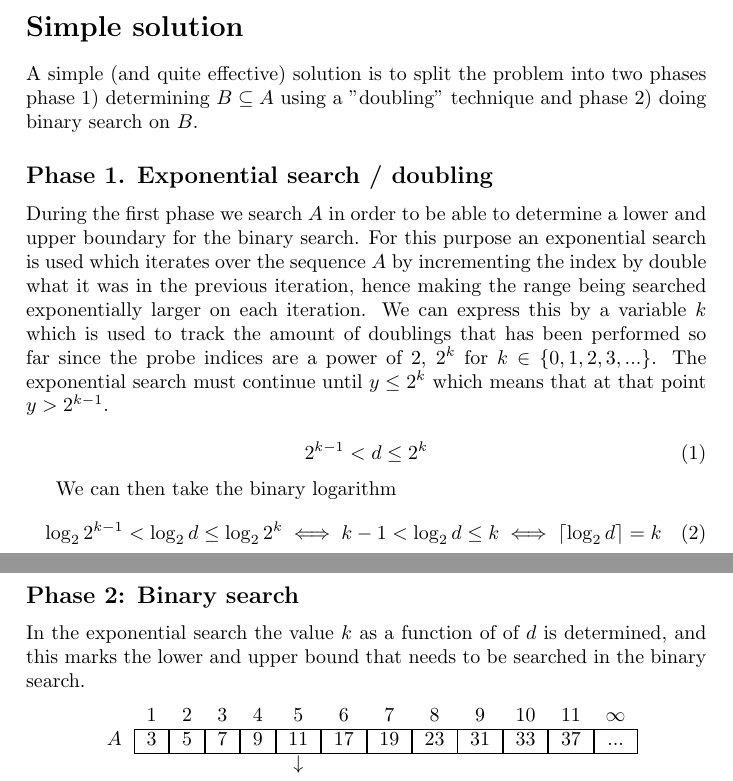
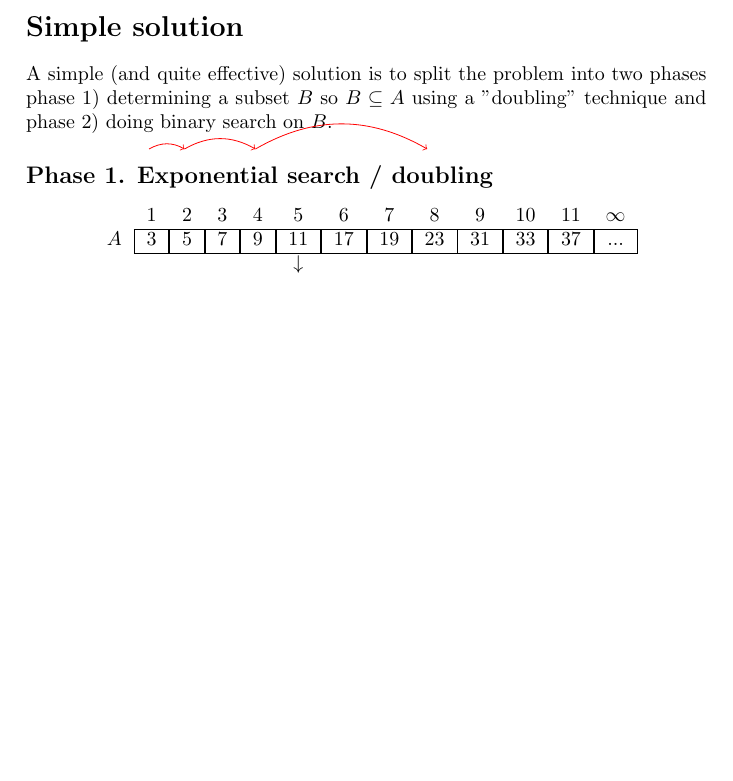
Before and after one commit to newtscamander2/dsa-problem1-8, a LaTeX document (main.tex): two parts of pages 1 and 2 of 3 before the commit and part of page 1 of 3 after it, the two joined at a grey line, cut so that both start at the same text, the shorter picture padded with empty space. Compiled offline with pdfLaTeX.

Commit message:
Update main.tex

```diff
--- a/main.tex
+++ b/main.tex
@@ -57,25 +57,26 @@
 \section*{Comment}
 
 \section*{Simple solution}
-A simple (and quite effective) solution is to split the problem into two phases phase 1) determining $B \subseteq A$ using a "doubling" technique and phase 2) doing binary search on $B$.
+A simple (and quite effective) solution is to split the problem into two phases phase 1) determining a subset $B$ so $B \subseteq A$ using a "doubling" technique and phase 2) doing binary search on $B$.
 
 \subsection*{Phase 1. Exponential search / doubling}
-During the first phase we search $A$ in order to be able to determine a lower and upper boundary for the binary search. For this purpose an exponential search is used which iterates over the sequence $A$ by incrementing the index by double what it was in the previous iteration, hence making the range being searched exponentially larger on each iteration.
-We can express this by a variable $k$ which is used to track the amount of doublings that has been performed so far since the probe indices are a power of 2, $2^k$ for $k \in \{0, 1, 2, 3, ...\}$.
-The exponential search must continue until $y \leq 2^k$ which means that at that point $y > 2^{k-1}$.
+%Rewrite this
+% During the first phase we search $A$ in order to be able to determine a lower and upper boundary for the binary search. For this purpose an exponential search is used which iterates over the sequence $A$ by incrementing the index by double what it was in the previous iteration, hence making the range being searched exponentially larger on each iteration.
+% We can express this by a variable $k$ which is used to track the amount of doublings that has been performed so far since the probe indices are a power of 2, $2^k$ for $k \in \{0, 1, 2, 3, ...\}$.
+% The exponential search must continue until $y \leq 2^k$ which means that at that point $y > 2^{k-1}$.
 
-\begin{equation}
-	2^{k-1} < d \leq 2^{k}
-\end{equation}
+% \begin{equation}
+% 	2^{k-1} < d \leq 2^{k}
+% \end{equation}
 
-We can then take the binary logarithm
-\begin{equation}
-	\log_2{2^{k-1}} < \log_2{d} \leq \log_2{2^k} \iff k-1 < \log_2{d} \leq k \iff \lceil \log_2{d} \rceil = k
-\end{equation}
+% We can then take the binary logarithm
+% \begin{equation}
+% 	\log_2{2^{k-1}} < \log_2{d} \leq \log_2{2^k} \iff k-1 < \log_2{d} \leq k \iff \lceil \log_2{d} \rceil = k
+% \end{equation}
 
 
-\subsection*{Phase 2: Binary search}
-In the exponential search the value $k$ as a function of of $d$ is determined, and this marks the lower and upper bound that needs to be searched in the binary search.
+% \subsection*{Phase 2: Binary search}
+% In the exponential search the value $k$ as a function of of $d$ is determined, and this marks the lower and upper bound that needs to be searched in the binary search.
 
 
 
```
Also changed, not shown: main.tex (7 more changed lines).
